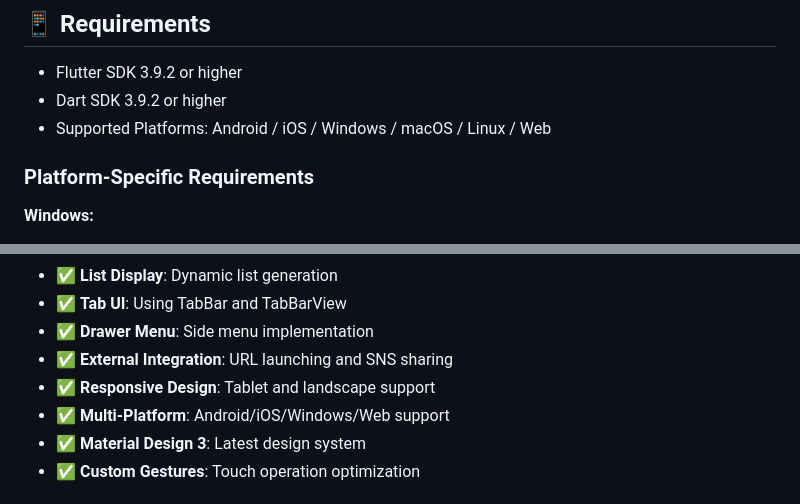
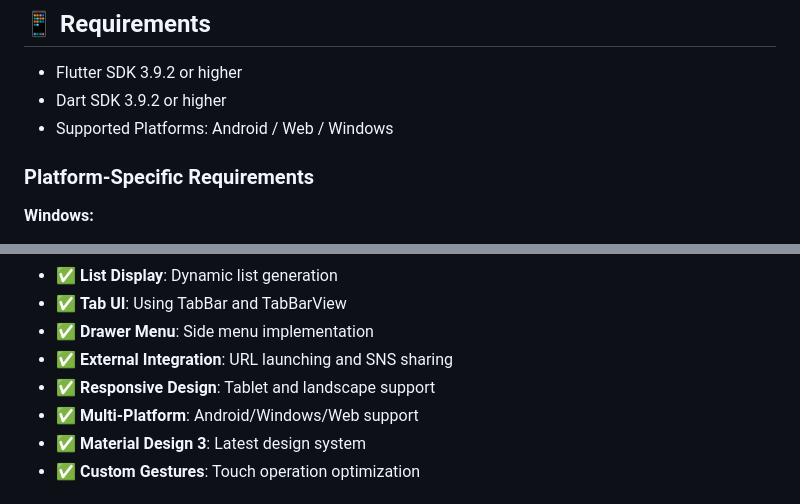
Before and after one commit to C4N4242/book_memo_app, a Markdown page: README.md, 2 parts joined by grey strips. Rendered like a GitHub page.

```diff
--- a/README.md
+++ b/README.md
@@ -149,7 +149,7 @@ dart run flutter_launcher_icons
 
 - Flutter SDK 3.9.2 or higher
 - Dart SDK 3.9.2 or higher
-- Supported Platforms: Android / iOS / Windows / macOS / Linux / Web
+- Supported Platforms: Android / Web / Windows
 
 ### Platform-Specific Requirements
 
@@ -211,7 +211,7 @@ This project is a practical sample app for Flutter beginners. You can learn:
 - ✅ **Drawer Menu**: Side menu implementation
 - ✅ **External Integration**: URL launching and SNS sharing
 - ✅ **Responsive Design**: Tablet and landscape support
-- ✅ **Multi-Platform**: Android/iOS/Windows/Web support
+- ✅ **Multi-Platform**: Android/Windows/Web support
 - ✅ **Material Design 3**: Latest design system
 - ✅ **Custom Gestures**: Touch operation optimization
 
```
Also changed, not shown: other parts of README.md (+1 -1 lines), README_ja.md (+3 -3 lines).
